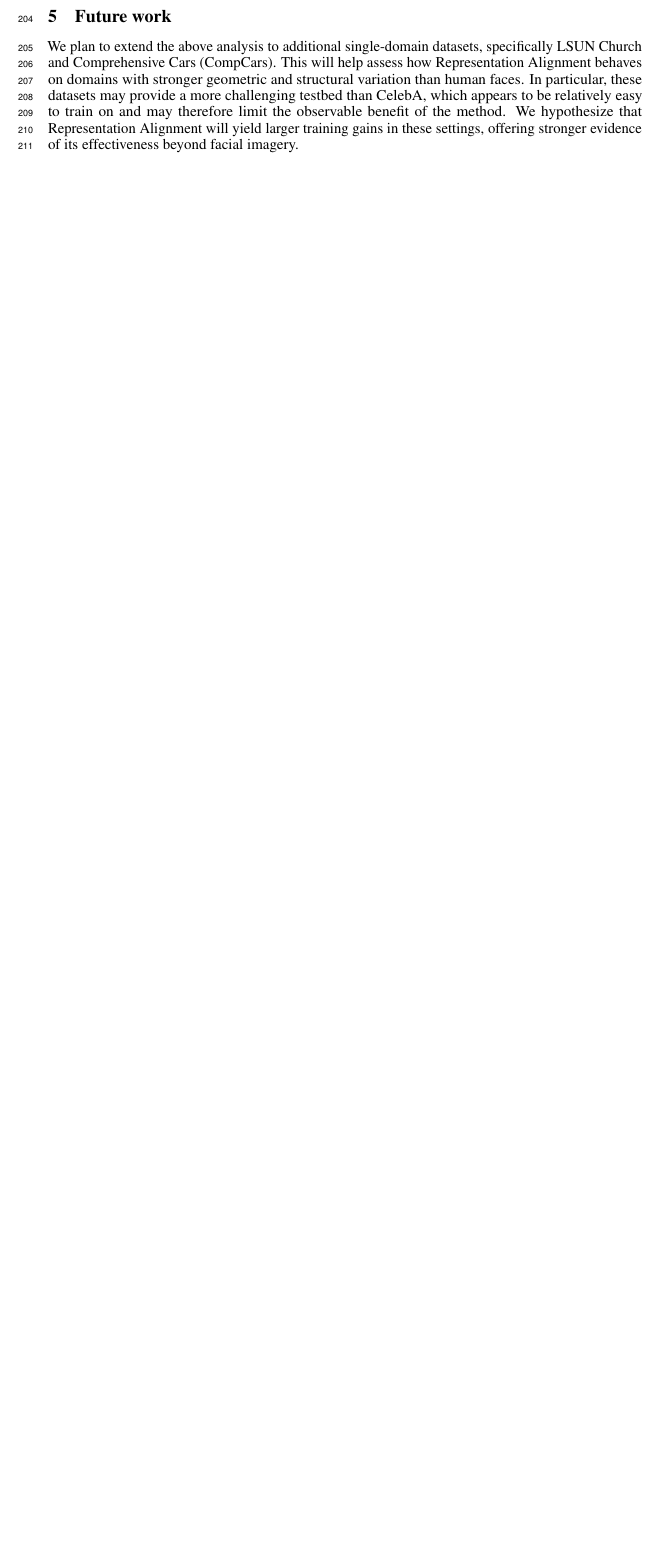
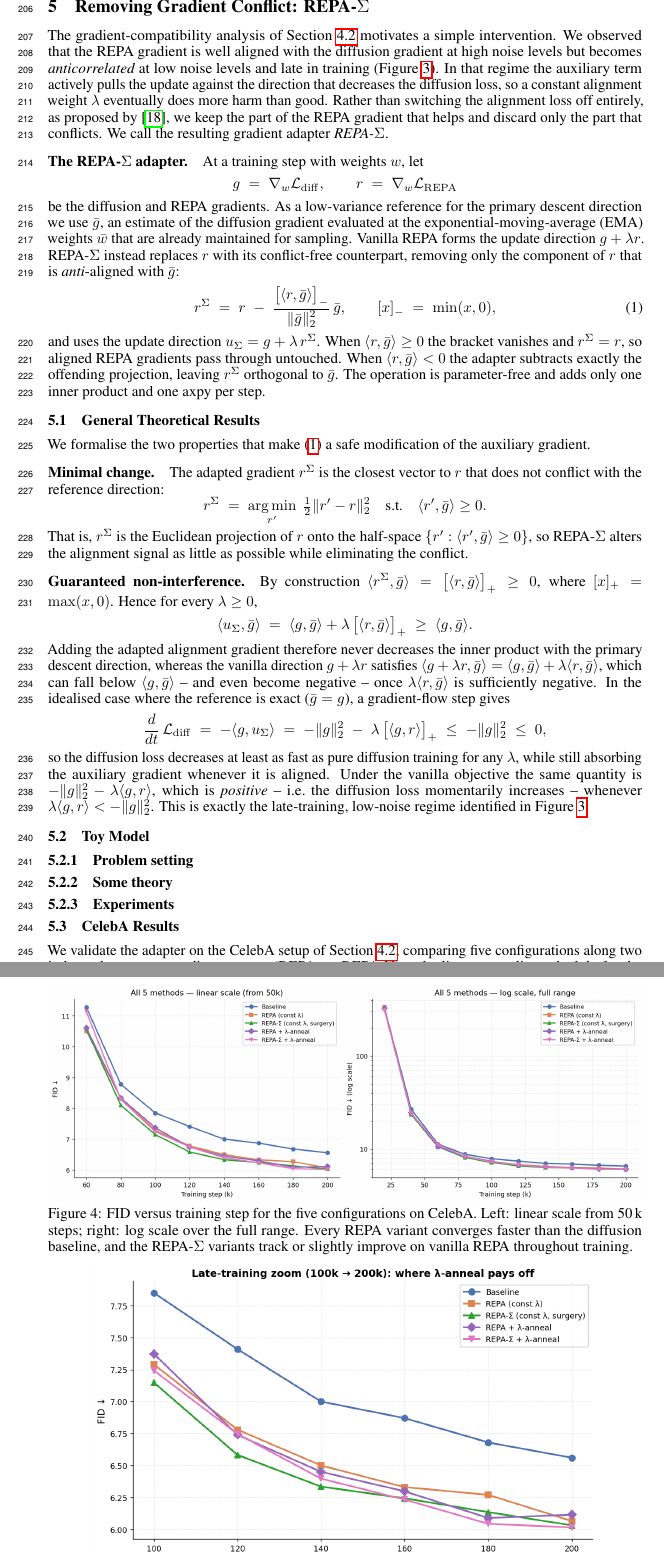
Before and after one commit to pakhomovee/REPA-diffusion, a LaTeX paper (tex/main.tex, which reads tex/sections/future_work.tex, tex/sections/repa_sigma.tex): part of page 5 of 16 before the commit and two parts of pages 6 and 7 of 19 after it, the two joined at a grey line, cut at the place of the change, the shorter picture padded with empty space. Compiled offline with pdfLaTeX.

Commit message:
add pics, update refs, update structure

```diff
--- a/tex/sections/future_work.tex
+++ b/tex/sections/future_work.tex
@@ -1,7 +1,2 @@
 \section{Future work}
 
-We plan to extend the above analysis to additional single-domain datasets, specifically LSUN Church and Comprehensive Cars (CompCars).
-This will help assess how Representation Alignment behaves on domains with stronger geometric and structural variation than human faces.
-In particular, these datasets may provide a more challenging testbed than CelebA, which appears to be relatively easy to train on and may
-therefore limit the observable benefit of the method. We hypothesize that Representation Alignment will yield larger training gains in these
-settings, offering stronger evidence of its effectiveness beyond facial imagery.
--- /dev/null
+++ b/tex/sections/repa_sigma.tex
@@ -0,0 +1,93 @@
+\section{Removing Gradient Conflict: REPA-\texorpdfstring{$\Sigma$}{Sigma}}
+\label{sec:repa_sigma}
+
+The gradient-compatibility analysis of Section~\ref{sec:celeba} motivates a simple intervention.
+We observed that the REPA gradient is well aligned with the diffusion gradient at high noise levels but becomes
+\emph{anticorrelated} at low noise levels and late in training (Figure~\ref{fig:grad_compat}). In that regime the
+auxiliary term actively pulls the update against the direction that decreases the diffusion loss, so a constant
+alignment weight $\lambda$ eventually does more harm than good. Rather than switching the alignment loss off entirely,
+as proposed by~\cite{wang2025haste}, we keep the part of the REPA gradient that helps and discard only the part that
+conflicts. We call the resulting gradient adapter \emph{REPA-$\Sigma$}.
+
+\paragraph{The REPA-\texorpdfstring{$\Sigma$}{Sigma} adapter.}
+At a training step with weights $w$, let
+\[
+  g \;=\; \nabla_w \mathcal{L}_{\mathrm{diff}}, \qquad
+  r \;=\; \nabla_w \mathcal{L}_{\mathrm{REPA}}
+\]
+be the diffusion and REPA gradients. As a low-variance reference for the primary descent direction we use
+$\bar g$, an estimate of the diffusion gradient evaluated at the exponential-moving-average (EMA) weights $\bar w$
+that are already maintained for sampling. Vanilla REPA forms the update direction $g + \lambda r$. REPA-$\Sigma$ instead
+replaces $r$ with its conflict-free counterpart, removing only the component of $r$ that is \emph{anti}-aligned with
+$\bar g$:
+\begin{equation}
+  r^{\Sigma}
+  \;=\;
+  r \;-\; \frac{\big[\langle r, \bar g\rangle\big]_{-}}{\|\bar g\|_2^2}\,\bar g,
+  \qquad
+  [x]_{-} \;=\; \min(x, 0),
+  \label{eq:repa_sigma}
+\end{equation}
+and uses the update direction $u_{\Sigma} = g + \lambda\, r^{\Sigma}$. When $\langle r,\bar g\rangle \ge 0$ the bracket
+vanishes and $r^{\Sigma}=r$, so aligned REPA gradients pass through untouched. When $\langle r,\bar g\rangle < 0$ the
+adapter subtracts exactly the offending projection, leaving $r^{\Sigma}$ orthogonal to $\bar g$. The operation is
+parameter-free and adds only one inner product and one axpy per step.
+
+\subsection{General Theoretical Results}
+\label{sec:repa_sigma_theory}
+
+We formalise the two properties that make \eqref{eq:repa_sigma} a safe modification of the auxiliary gradient.
+
+\paragraph{Minimal change.}
+The adapted gradient $r^{\Sigma}$ is the closest vector to $r$ that does not conflict with the reference direction:
+\[
+  r^{\Sigma}
+  \;=\;
+  \operatorname*{arg\,min}_{r'} \ \tfrac{1}{2}\|r' - r\|_2^2
+  \quad \text{s.t.} \quad
+  \langle r', \bar g\rangle \ge 0 .
+\]
+That is, $r^{\Sigma}$ is the Euclidean projection of $r$ onto the half-space $\{r' : \langle r', \bar g\rangle \ge 0\}$,
+so REPA-$\Sigma$ alters the alignment signal as little as possible while eliminating the conflict.
+
+\paragraph{Guaranteed non-interference.}
+By construction $\langle r^{\Sigma}, \bar g\rangle = \big[\langle r, \bar g\rangle\big]_{+} \ge 0$, where
+$[x]_{+}=\max(x,0)$. Hence for every $\lambda \ge 0$,
+\[
+  \langle u_{\Sigma}, \bar g\rangle
+  \;=\;
+  \langle g, \bar g\rangle + \lambda\,\big[\langle r, \bar g\rangle\big]_{+}
+  \;\ge\;
+  \langle g, \bar g\rangle .
+\]
+Adding the adapted alignment gradient therefore never decreases the inner product with the primary descent direction,
+whereas the vanilla direction $g + \lambda r$ satisfies $\langle g+\lambda r, \bar g\rangle = \langle g,\bar g\rangle +
+\lambda\langle r,\bar g\rangle$, which can fall below $\langle g,\bar g\rangle$ -- and even become negative -- once
+$\lambda\langle r,\bar g\rangle$ is sufficiently negative. In the idealised case where the reference is exact
+($\bar g = g$), a gradient-flow step gives
+\[
+  \frac{d}{dt}\,\mathcal{L}_{\mathrm{diff}}
+  \;=\;
+  -\langle g, u_{\Sigma}\rangle
+  \;=\;
+  -\|g\|_2^2 \;-\; \lambda\,\big[\langle g, r\rangle\big]_{+}
+  \;\le\; -\|g\|_2^2 \;\le\; 0,
+\]
+so the diffusion loss decreases at least as fast as pure diffusion training for any $\lambda$, while still absorbing the
+auxiliary gradient whenever it is aligned. Under the vanilla objective the same quantity is $-\|g\|_2^2 -
+\lambda\langle g,r\rangle$, which is \emph{positive} -- i.e.\ the diffusion loss momentarily increases -- whenever
+$\lambda\langle g,r\rangle < -\|g\|_2^2$. This is exactly the late-training, low-noise regime identified in
+Figure~\ref{fig:grad_compat}.
+
+\subsection{Toy Model}
+
+\subsubsection{Problem setting}
+
+\subsubsection{Some theory}
+
+\subsubsection{Experiments}
+
+\subsection{CelebA Results}
+\label{sec:repa_sigma_celeba}
+
+We validate the adapter on the CelebA setup of Section~\ref{sec:celeba}, comparing five configurations along two
@@ -0,0 +99,6 @@
+\begin{figure}
+  \centering
+  \includegraphics[width=\linewidth]{images/fid_5_methods.png}
+  \caption{FID versus training step for the five configurations on CelebA. Left: linear scale from 50\,k steps;
+  right: log scale over the full range. Every REPA variant converges faster than the diffusion baseline, and the
+  REPA-$\Sigma$ variants track or slightly improve on vanilla REPA throughout training.}
```
Also changed, not shown: tex/main.tex (+1 -0 lines), tex/refs.bib (+10 -0 lines), tex/sections/baseline_reproduction.tex (+28 -3 lines), tex/sections/task_setting.tex (+1 -0 lines), tex/images/1_cos_vs_t__blocks_0_3__raw.png (added), tex/images/2_cos_vs_t__blocks_0_3__ema.png (added), tex/images/3_cos_vs_t__full__raw.png (added), tex/images/4_useful_work_vs_t__blocks_0_3__raw.png (added), tex/images/fid_100k_200k.png (added), tex/images/fid_5_methods.png (added), tex/sections/future_work.tex (16 more changed lines), tex/sections/repa_sigma.tex (30 more changed lines).
